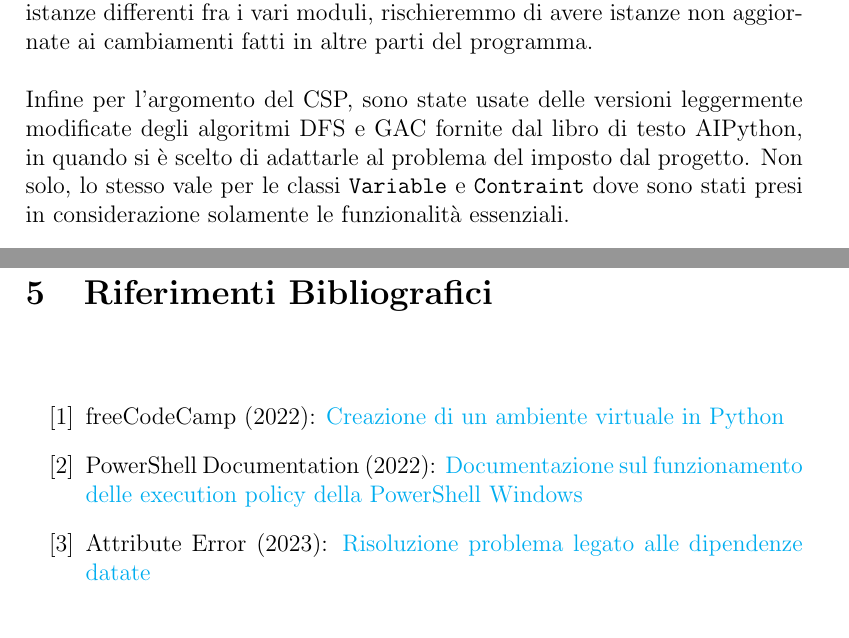
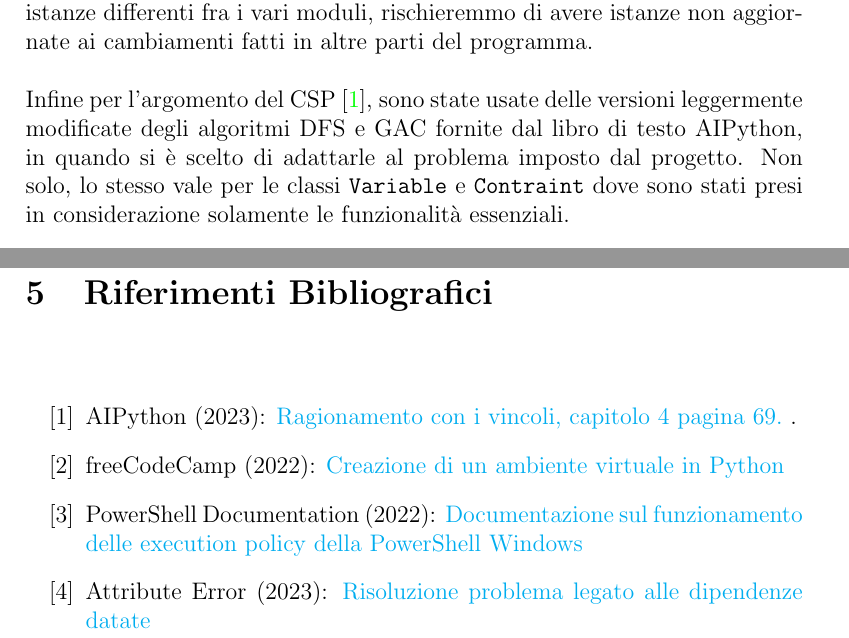
Before and after one commit to Stefano-Labianca/smart-energy-controller, a LaTeX document (docs/relazione.tex): two parts of pages 7 and 11 of 11, joined at a grey line, cut so that both start at the same text. Compiled offline with pdfLaTeX.

Commit message:
Add references

```diff
--- a/docs/relazione.tex
+++ b/docs/relazione.tex
@@ -241,8 +241,8 @@ scrittura. \\
 fra i vari moduli, rischieremmo di avere istanze non aggiornate ai cambiamenti fatti in altre parti del
 programma. \\
 
-\noindent Infine per l'argomento del CSP, sono state usate delle versioni leggermente modificate degli
-algoritmi DFS e GAC fornite dal libro di testo AIPython, in quando si è scelto di adattarle al problema del
+\noindent Infine per l'argomento del CSP \cite{ai-python-csp}, sono state usate delle versioni leggermente modificate degli
+algoritmi DFS e GAC fornite dal libro di testo AIPython, in quando si è scelto di adattarle al problema
 imposto dal progetto. Non solo, lo stesso vale per le classi \texttt{Variable} e \texttt{Contraint} dove sono
 stati presi in considerazione solamente le funzionalità essenziali.
 
@@ -354,6 +354,11 @@ Nella seguente:
 \section{Riferimenti Bibliografici}
 
 \begin{thebibliography}{100}
+      \bibitem{ai-python-csp}
+      AIPython (2023): \href{https://artint.info/AIPython/aipython/aipython.pdf}{
+            Ragionamento con i vincoli, capitolo 4 pagina 69.
+      }.
+
       \bibitem{create-venv}
       freeCodeCamp (2022):  \href{https://www.freecodecamp.org/news/how-to-setup-virtual-environments-in-python/}{
             Creazione di un ambiente virtuale in Python
```
Also changed, not shown: docs/relazione.pdf, docs/relazione.tex (1 more changed lines), 4 other files.
